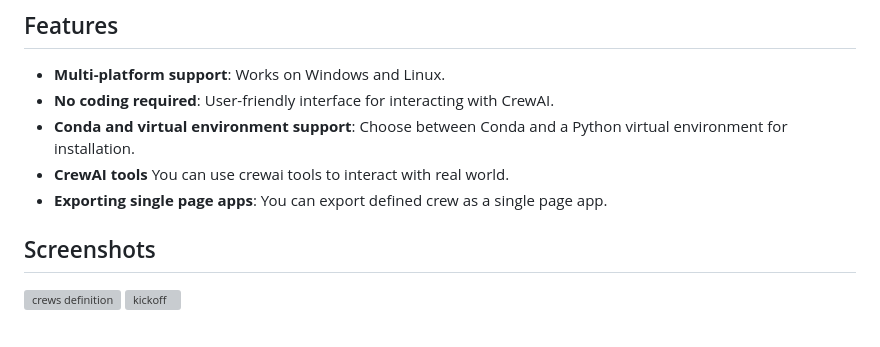
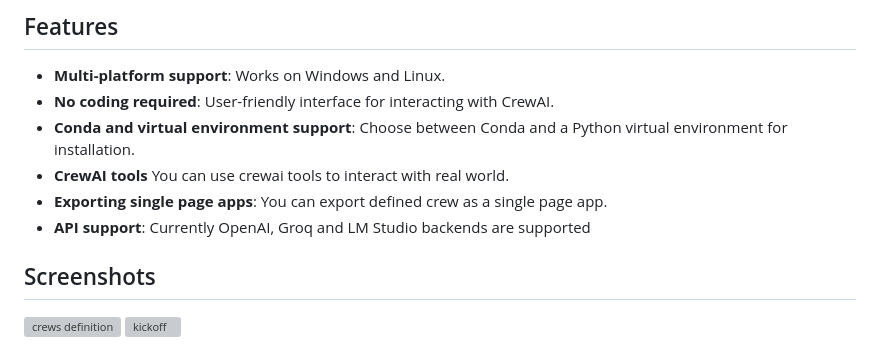
Before and after one commit to strnad/CrewAI-Studio, a Markdown page: README.md, the part around the change. Rendered like a GitHub page; grey boxes are pictures that could not be loaded.

Commit message:
Update README.md
added supported llm backends

```diff
--- a/README.md
+++ b/README.md
@@ -10,6 +10,7 @@ Welcome to CrewAI Studio! This application provides a user-friendly interface wr
 - **Conda and virtual environment support**: Choose between Conda and a Python virtual environment for installation.
 - **CrewAI tools** You can use crewai tools to interact with real world.
 - **Exporting single page apps**: You can export defined crew as a single page app.
+- **API support**: Currently OpenAI, Groq and LM Studio backends are supported
 
 ## Screenshots
 
```
